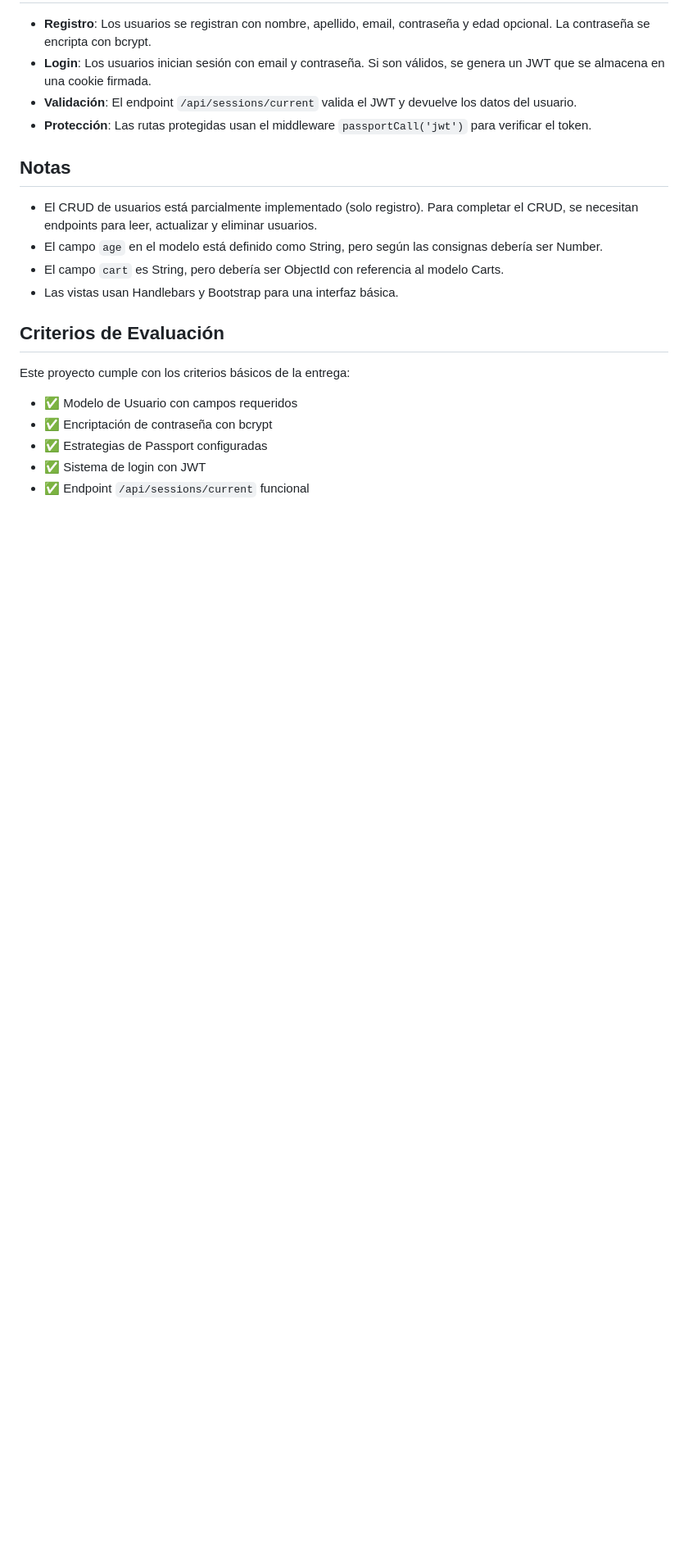
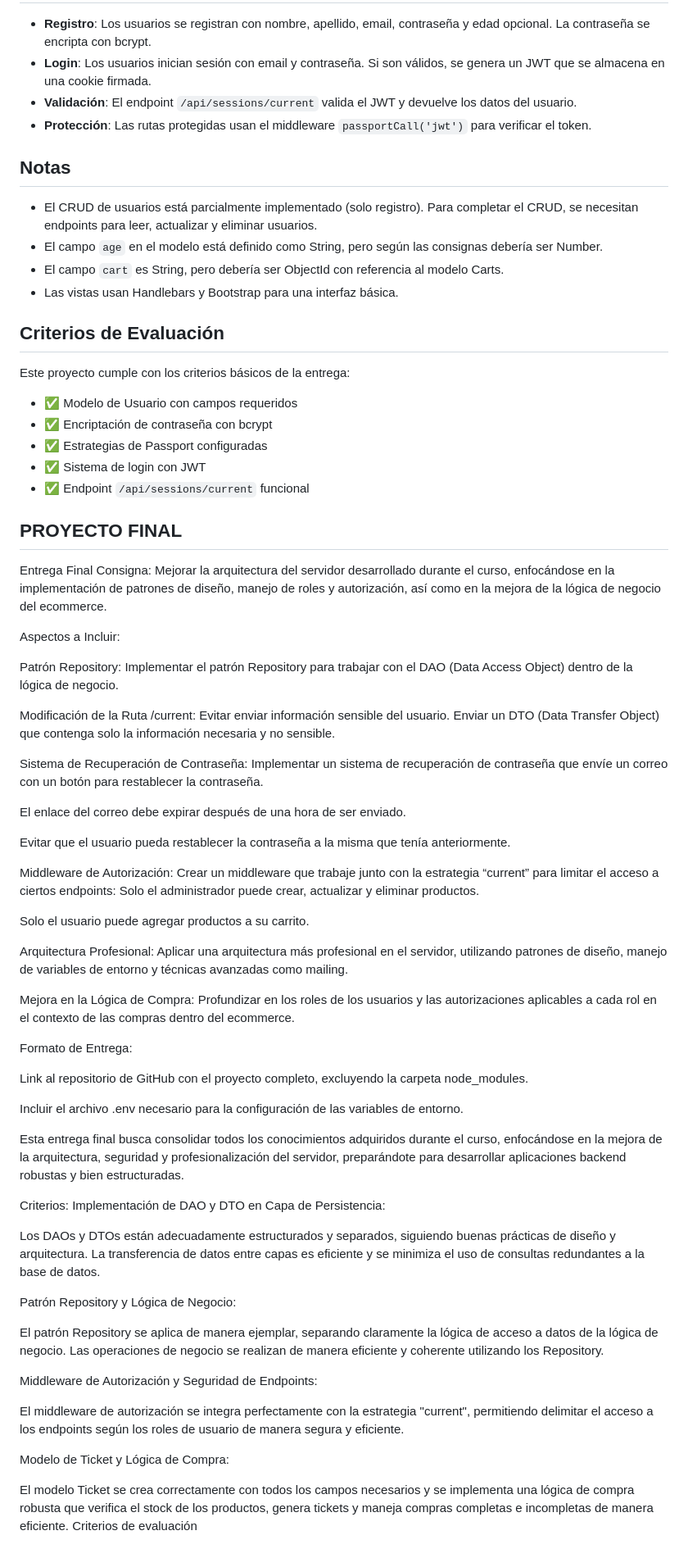
Before and after one commit to blankitolv/II_backend, a Markdown page: README.md, the part around the change. Shown at 82% size. Drawn GitHub-style; blank space fills up the shorter version.

Commit message:
proyecto final readme

```diff
--- a/README.md
+++ b/README.md
@@ -140,3 +140,66 @@ Este proyecto cumple con los criterios básicos de la entrega:
 - ✅ Estrategias de Passport configuradas
 - ✅ Sistema de login con JWT
 - ✅ Endpoint `/api/sessions/current` funcional
+
+## PROYECTO FINAL
+
+Entrega Final
+Consigna:
+Mejorar la arquitectura del servidor desarrollado durante el curso, enfocándose en la implementación de patrones de diseño, manejo de roles y autorización, así como en la mejora de la lógica de negocio del ecommerce.
+
+Aspectos a Incluir:
+
+Patrón Repository:
+Implementar el patrón Repository para trabajar con el DAO (Data Access Object) dentro de la lógica de negocio.
+
+Modificación de la Ruta /current:
+Evitar enviar información sensible del usuario. Enviar un DTO (Data Transfer Object) que contenga solo la información necesaria y no sensible.
+
+
+Sistema de Recuperación de Contraseña:
+Implementar un sistema de recuperación de contraseña que envíe un correo con un botón para restablecer la contraseña.
+
+El enlace del correo debe expirar después de una hora de ser enviado.
+
+Evitar que el usuario pueda restablecer la contraseña a la misma que tenía anteriormente.
+
+
+Middleware de Autorización:
+Crear un middleware que trabaje junto con la estrategia “current” para limitar el acceso a ciertos endpoints:
+Solo el administrador puede crear, actualizar y eliminar productos.
+
+Solo el usuario puede agregar productos a su carrito.
+
+
+Arquitectura Profesional:
+Aplicar una arquitectura más profesional en el servidor, utilizando patrones de diseño, manejo de variables de entorno y técnicas avanzadas como mailing.
+
+
+Mejora en la Lógica de Compra:
+Profundizar en los roles de los usuarios y las autorizaciones aplicables a cada rol en el contexto de las compras dentro del ecommerce.
+
+
+Formato de Entrega:
+
+Link al repositorio de GitHub con el proyecto completo, excluyendo la carpeta node_modules.
+
+Incluir el archivo .env necesario para la configuración de las variables de entorno.
+
+Esta entrega final busca consolidar todos los conocimientos adquiridos durante el curso, enfocándose en la mejora de la arquitectura, seguridad y profesionalización del servidor, preparándote para desarrollar aplicaciones backend robustas y bien estructuradas.
+
+Criterios:
+Implementación de DAO y DTO en Capa de Persistencia:
+
+Los DAOs y DTOs están adecuadamente estructurados y separados, siguiendo buenas prácticas de diseño y arquitectura. La transferencia de datos entre capas es eficiente y se minimiza el uso de consultas redundantes a la base de datos.
+
+Patrón Repository y Lógica de Negocio:
+
+El patrón Repository se aplica de manera ejemplar, separando claramente la lógica de acceso a datos de la lógica de negocio. Las operaciones de negocio se realizan de manera eficiente y coherente utilizando los Repository.
+
+Middleware de Autorización y Seguridad de Endpoints:
+
+El middleware de autorización se integra perfectamente con la estrategia "current", permitiendo delimitar el acceso a los endpoints según los roles de usuario de manera segura y eficiente.
+
+Modelo de Ticket y Lógica de Compra:
+
+El modelo Ticket se crea correctamente con todos los campos necesarios y se implementa una lógica de compra robusta que verifica el stock de los productos, genera tickets y maneja compras completas e incompletas de manera eficiente. Criterios de evaluación
```
